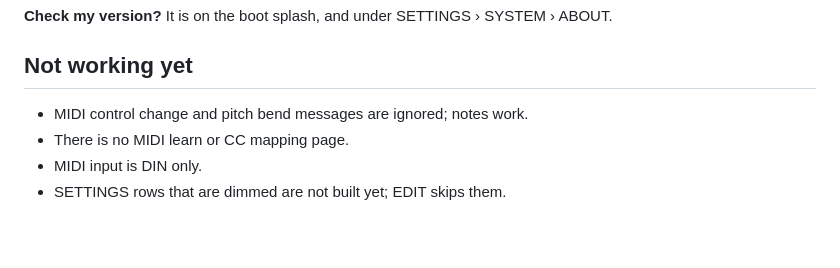
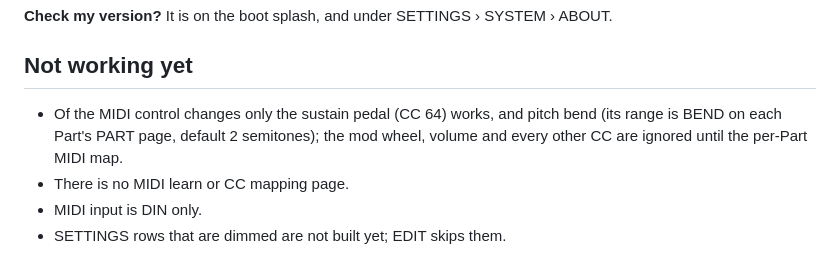
Before and after one commit to joegiralt/chimera-releases, a Markdown page: GETTING-STARTED.md, the part around the change. GitHub-like rendering; blank space fills up the shorter version.

Commit message:
Pitch bend and sustain work; other CCs wait for the MIDI map

```diff
--- a/GETTING-STARTED.md
+++ b/GETTING-STARTED.md
@@ -98,7 +98,7 @@ Repeat for each file.
 
 ## Not working yet
 
-- MIDI control change and pitch bend messages are ignored; notes work.
+- Of the MIDI control changes only the sustain pedal (CC 64) works, and pitch bend (its range is BEND on each Part's PART page, default 2 semitones); the mod wheel, volume and every other CC are ignored until the per-Part MIDI map.
 - There is no MIDI learn or CC mapping page.
 - MIDI input is DIN only.
 - SETTINGS rows that are dimmed are not built yet; EDIT skips them.
```
